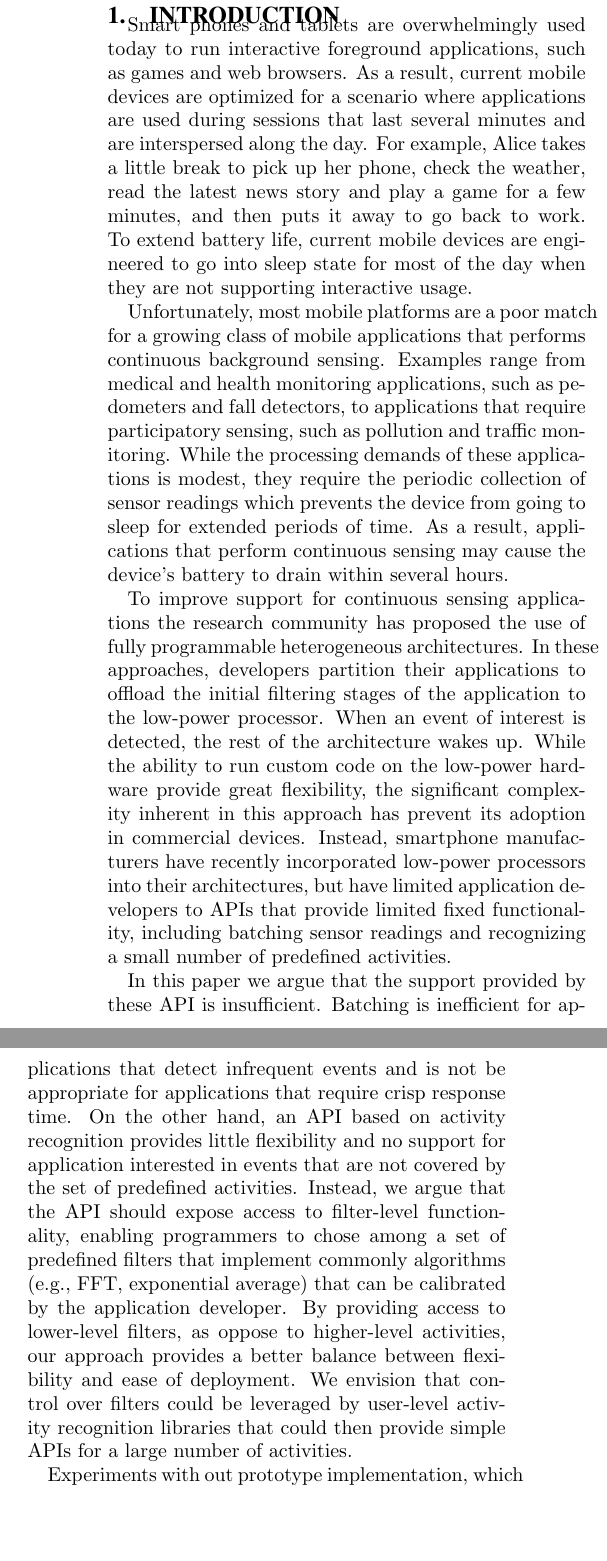
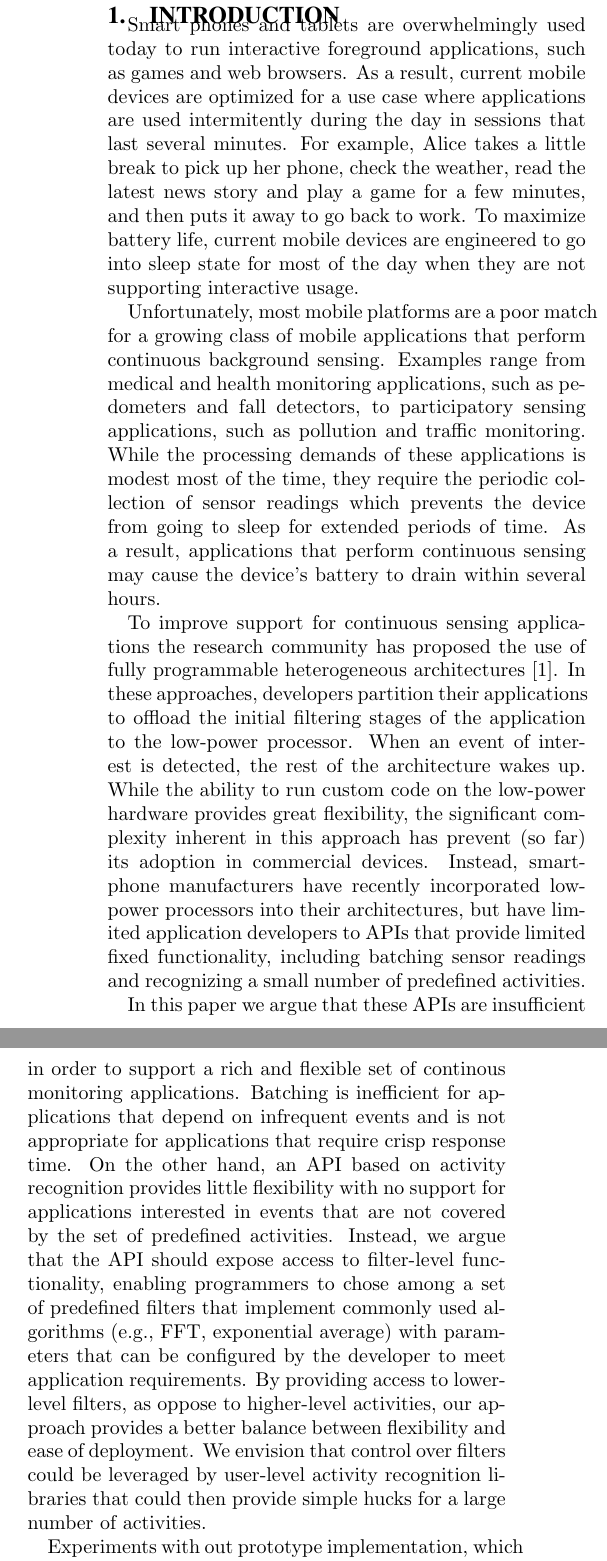
Before and after one commit to silviujingoi/smartsensors-mobisys2014, a LaTeX paper (mobisys.tex, which reads introduction.tex): two parts of the columns of page 1 of 8, joined at a grey line, cut so that both start at the same text, the shorter picture padded with empty space. Compiled offline with pdfLaTeX.

Commit message:
reworded a few concepts

```diff
--- a/introduction.tex
+++ b/introduction.tex
@@ -3,56 +3,58 @@
 
 Smart phones and tablets are overwhelmingly used today to run
 interactive foreground applications, such as games and web browsers.
-As a result, current mobile devices are optimized for a scenario where
-applications are used during sessions that last several minutes and
-are interspersed along the day.  For example, Alice takes a little
-break to pick up her phone, check the weather, read the latest news
-story and play a game for a few minutes, and then puts it away to
-go back to work.  To extend battery life, current mobile devices are
-engineered to go into sleep state for most of the day when they are
-not supporting interactive usage.
+As a result, current mobile devices are optimized for a use case where
+applications are used intermitently during the day in sessions that
+last several minutes.  For example, Alice takes a little break to pick
+up her phone, check the weather, read the latest news story and play a
+game for a few minutes, and then puts it away to go back to work.  To
+maximize battery life, current mobile devices are engineered to go into
+sleep state for most of the day when they are not supporting
+interactive usage.
 
 Unfortunately, most mobile platforms are a poor match for a growing
-class of mobile applications that performs continuous background
+class of mobile applications that perform continuous background
 sensing.  Examples range from medical and health monitoring
-applications, such as pedometers and fall detectors, to applications
-that require participatory sensing, such as pollution and traffic
-monitoring.  While the processing demands of these applications is
-modest, they require the periodic collection of sensor readings which
+applications, such as pedometers and fall detectors, to participatory
+sensing applications, such as pollution and traffic monitoring.  While
+the processing demands of these applications is modest most of the
+time, they require the periodic collection of sensor readings which
 prevents the device from going to sleep for extended periods of time.
 As a result, applications that perform continuous sensing may cause
 the device's battery to drain within several hours.
 
 To improve support for continuous sensing applications the research
 community has proposed the use of fully programmable heterogeneous
-architectures.  In these approaches, developers partition their
-applications to offload the initial filtering stages of the
-application to the low-power processor.  When an event of interest is
-detected, the rest of the architecture wakes up.  While the ability to
-run custom code on the low-power hardware provide great flexibility,
-the significant complexity inherent in this approach has prevent its
-adoption in commercial devices.  Instead, smartphone manufacturers
-have recently incorporated low-power processors into their
-architectures, but have limited application developers to APIs that
-provide limited fixed functionality, including batching sensor
-readings and recognizing a small number of predefined activities.
+architectures~\cite{reflex}.  In these approaches, developers
+partition their applications to offload the initial filtering stages
+of the application to the low-power processor.  When an event of
+interest is detected, the rest of the architecture wakes up.  While
+the ability to run custom code on the low-power hardware provides
+great flexibility, the significant complexity inherent in this
+approach has prevent (so far) its adoption in commercial devices.
+Instead, smartphone manufacturers have recently incorporated low-power
+processors into their architectures, but have limited application
+developers to APIs that provide limited fixed functionality, including
+batching sensor readings and recognizing a small number of predefined
+activities.
 
-In this paper we argue that the support provided by these API is
-insufficient.  Batching is inefficient for applications that detect
-infrequent events and is not be appropriate for applications that
-require crisp response time.  On the other hand, an API based on
-activity recognition provides little flexibility and no support for
-application interested in events that are not covered by the set of
+In this paper we argue that these APIs are insufficient in order to
+support a rich and flexible set of continous monitoring applications.
+Batching is inefficient for applications that depend on infrequent
+events and is not appropriate for applications that require crisp
+response time.  On the other hand, an API based on activity
+recognition provides little flexibility with no support for
+applications interested in events that are not covered by the set of
 predefined activities.  Instead, we argue that the API should expose
 access to filter-level functionality, enabling programmers to chose
-among a set of predefined filters that implement commonly algorithms
-(e.g., FFT, exponential average) that can be calibrated by the
-application developer.  By providing access to lower-level filters, as
-oppose to higher-level activities, our approach provides a better
-balance between flexibility and ease of deployment.  We envision that
-control over filters could be leveraged by user-level activity
-recognition libraries that could then provide simple APIs for a large
-number of activities.
+among a set of predefined filters that implement commonly used
+algorithms (e.g., FFT, exponential average) with parameters that can
+be configured by the developer to meet application requirements.  By
+providing access to lower-level filters, as oppose to higher-level
+activities, our approach provides a better balance between flexibility
+and ease of deployment.  We envision that control over filters could
+be leveraged by user-level activity recognition libraries that could
+then provide simple hucks for a large number of activities.
 
 Experiments with out prototype implementation, which extends a Nexus 4
 phone with a low-power sensor board show that:
```
